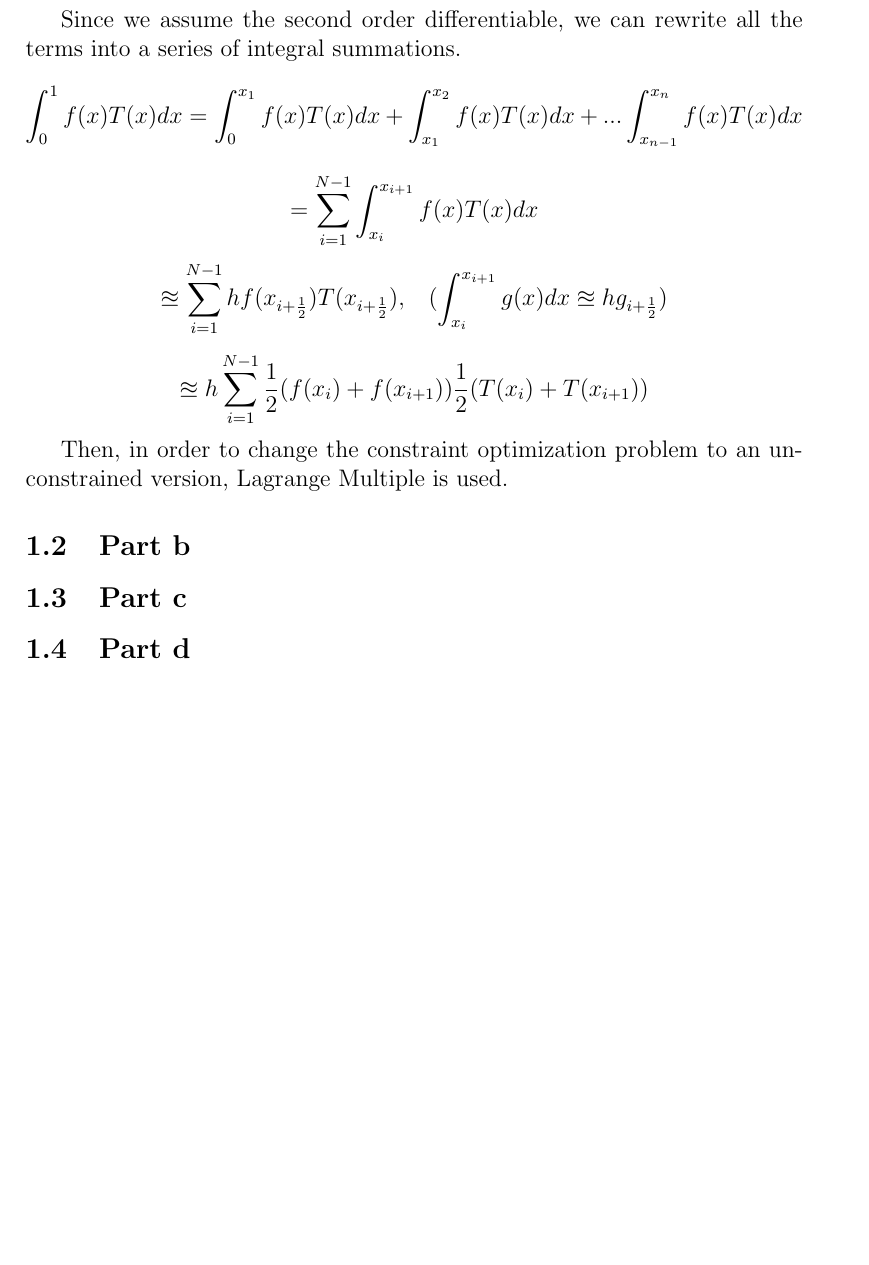
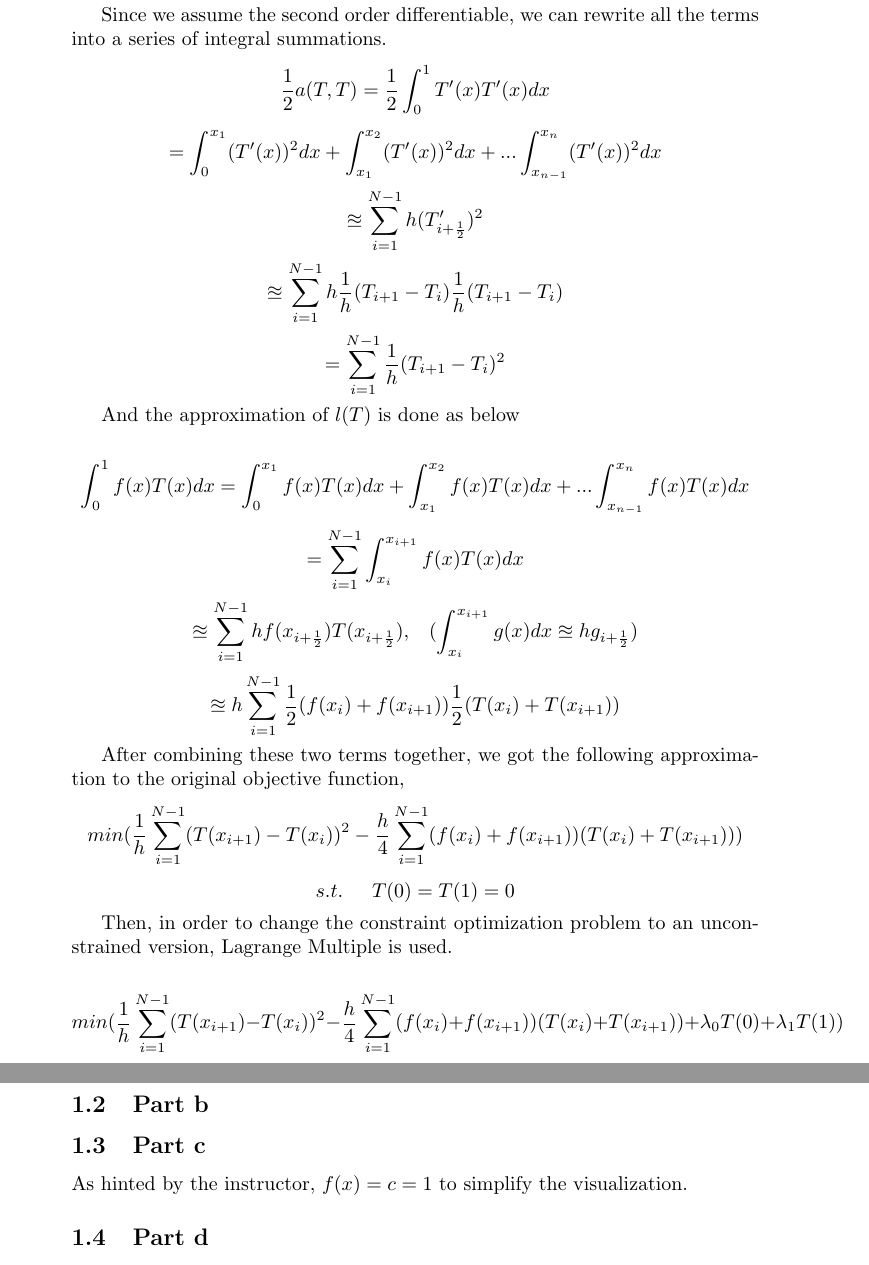
Before and after one commit to victorhuangkk/york_optimization_final, a LaTeX problem sheet (final_exam_proof_part.tex): part of page 3 of 11 before the commit and two parts of pages 3 and 4 of 11 after it, the two joined at a grey line, cut so that both start at the same text, the shorter picture padded with empty space. Compiled offline with pdfLaTeX.

Commit message:
working on problem 9

```diff
--- a/final_exam_proof_part.tex
+++ b/final_exam_proof_part.tex
@@ -1,4 +1,4 @@
-\documentclass[12pt]{article}
+\documentclass[10pt]{article}
 \usepackage[utf8]{inputenc}
 \usepackage[english]{babel}
 \usepackage{cite}
@@ -12,7 +12,7 @@
 \usepackage{csvsimple}
 \usepackage{graphicx}
 % One inch margins
-\PassOptionsToPackage{margin=0.75in}{geometry}
+\PassOptionsToPackage{margin=0.25in}{geometry}
 \title{Modern Optimization Final Exam}
 \author{Guanhua Huang}
 \date\today
@@ -33,19 +33,34 @@ Let's analyze the two parts separately, which are $a(T, T)$ and $l(T)$. Those tw
 \[l(T) = \int_{0}^{1} f(x)T(x)dx\]
 
 Since we assume the second order differentiable, we can rewrite all the terms into a series of integral summations.
+\[\frac{1}{2}a(T, T) = \frac{1}{2} \int_{0}^{1}T^\prime(x)T^{\prime}(x) dx\]
+\[= \int_{0}^{x_1}(T^{\prime}(x))^2dx + \int_{x_1}^{x_2}(T^{\prime}(x))^2dx + ... \int_{x_{n-1}}^{x_n}(T^{\prime}(x))^2dx\]
+\[\approxeq \sum_{i=1}^{N-1}h (T^{\prime}_{i+\frac{1}{2}})^2\]
+\[\approxeq \sum_{i=1}^{N-1}h \frac{1}{h}(T_{i+1} - T_{i})\frac{1}{h}(T_{i+1} - T_{i})\]
+\[= \sum_{i=1}^{N-1}\frac{1}{h}(T_{i+1} - T_{i})^2\]
+
+
+And the approximation of $l(T)$ is done as below
+
 \[\int_{0}^{1}f(x)T(x)dx = \int_{0}^{x_1}f(x)T(x)dx + \int_{x_1}^{x_2}f(x)T(x)dx + ... \int_{x_{n-1}}^{x_n}f(x)T(x)dx\]
 \[= \sum_{i=1}^{N-1} \int_{x_i}^{x_{i+1}}f(x)T(x)dx\]
 \[\approxeq \sum_{i=1}^{N-1} hf(x_{i+\frac{1}{2}})T(x_{i+\frac{1}{2}}), \;\;\; (\int_{x_i}^{x_{i+1}}g(x)dx \approxeq hg_{i+\frac{1}{2}} )\]
 
 \[\approxeq h\sum_{i=1}^{N-1}\frac{1}{2} (f(x_i) + f(x_{i+1})) \frac{1}{2} (T(x_i) + T(x_{i+1}))\]
 
+After combining these two terms together, we got the following approximation to the original objective function,
+\[min(\frac{1}{h} \sum_{i=1}^{N-1}(T(x_{i+1}) - T(x_i))^2 - \frac{h}{4}\sum_{i=1}^{N-1} (f(x_i) + f(x_{i+1})) (T(x_i) + T(x_{i+1})))\]
+\[s.t. \;\;\;\;\ T(0) = T(1) = 0\]
+
 Then, in order to change the constraint optimization problem to an unconstrained version, Lagrange Multiple is used.
+
+\[min(\frac{1}{h} \sum_{i=1}^{N-1}(T(x_{i+1}) - T(x_i))^2 - \frac{h}{4}\sum_{i=1}^{N-1} (f(x_i) + f(x_{i+1})) (T(x_i) + T(x_{i+1})) + \lambda_0T(0) + \lambda_1T(1))\]
 
 \subsection{Part b}
 
 
 \subsection{Part c}
-
+As hinted by the instructor, $f(x) = c = 1$ to simplify the visualization.
 
 \subsection{Part d}
 The Armijo size rule has been replaced by the predefined step size and the results are summarized below. \\
```
Also changed, not shown: 1 other file.
